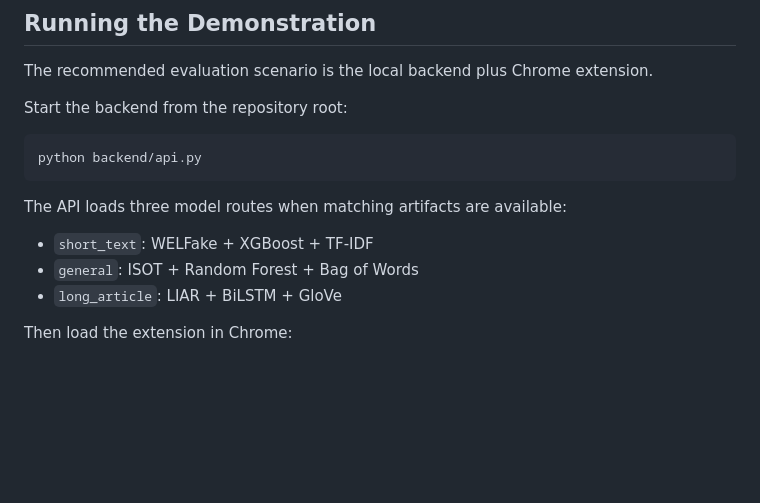
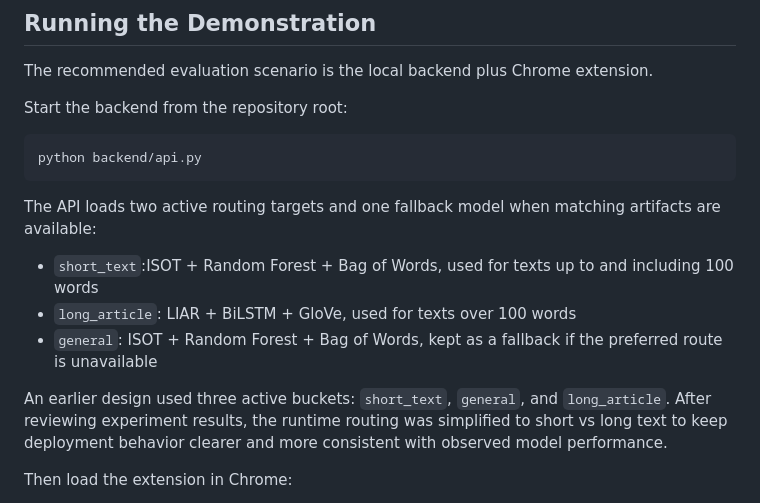
Before and after one commit to wgrzesik/fake-news-detector, a Markdown page: README.md, the part around the change. Drawn GitHub-style; blank space fills up the shorter version.

````diff
--- a/README.md
+++ b/README.md
@@ -133,11 +133,13 @@ Start the backend from the repository root:
 python backend/api.py
 ```
 
-The API loads three model routes when matching artifacts are available:
+The API loads two active routing targets and one fallback model when matching artifacts are available:
 
-- `short_text`: WELFake + XGBoost + TF-IDF
-- `general`: ISOT + Random Forest + Bag of Words
-- `long_article`: LIAR + BiLSTM + GloVe
+- `short_text`:ISOT + Random Forest + Bag of Words, used for texts up to and including 100 words
+- `long_article`: LIAR + BiLSTM + GloVe, used for texts over 100 words
+- `general`: ISOT + Random Forest + Bag of Words, kept as a fallback if the preferred route is unavailable
+
+An earlier design used three active buckets: `short_text`, `general`, and `long_article`. After reviewing experiment results, the runtime routing was simplified to short vs long text to keep deployment behavior clearer and more consistent with observed model performance.
 
 Then load the extension in Chrome:
 
````
Also changed, not shown: docs/architecture.md (+14 -14 lines), docs/maintenance.md (+4 -2 lines).
